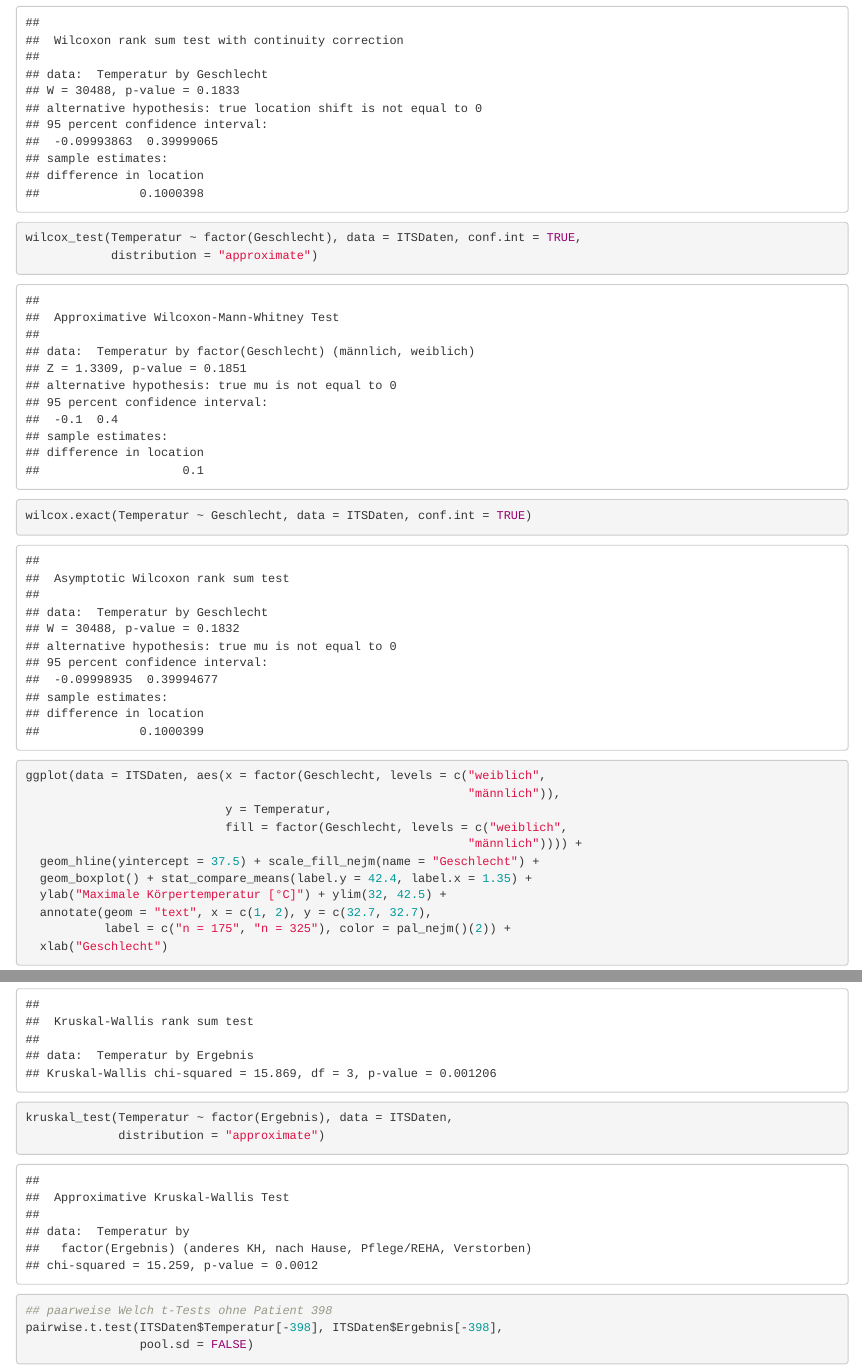
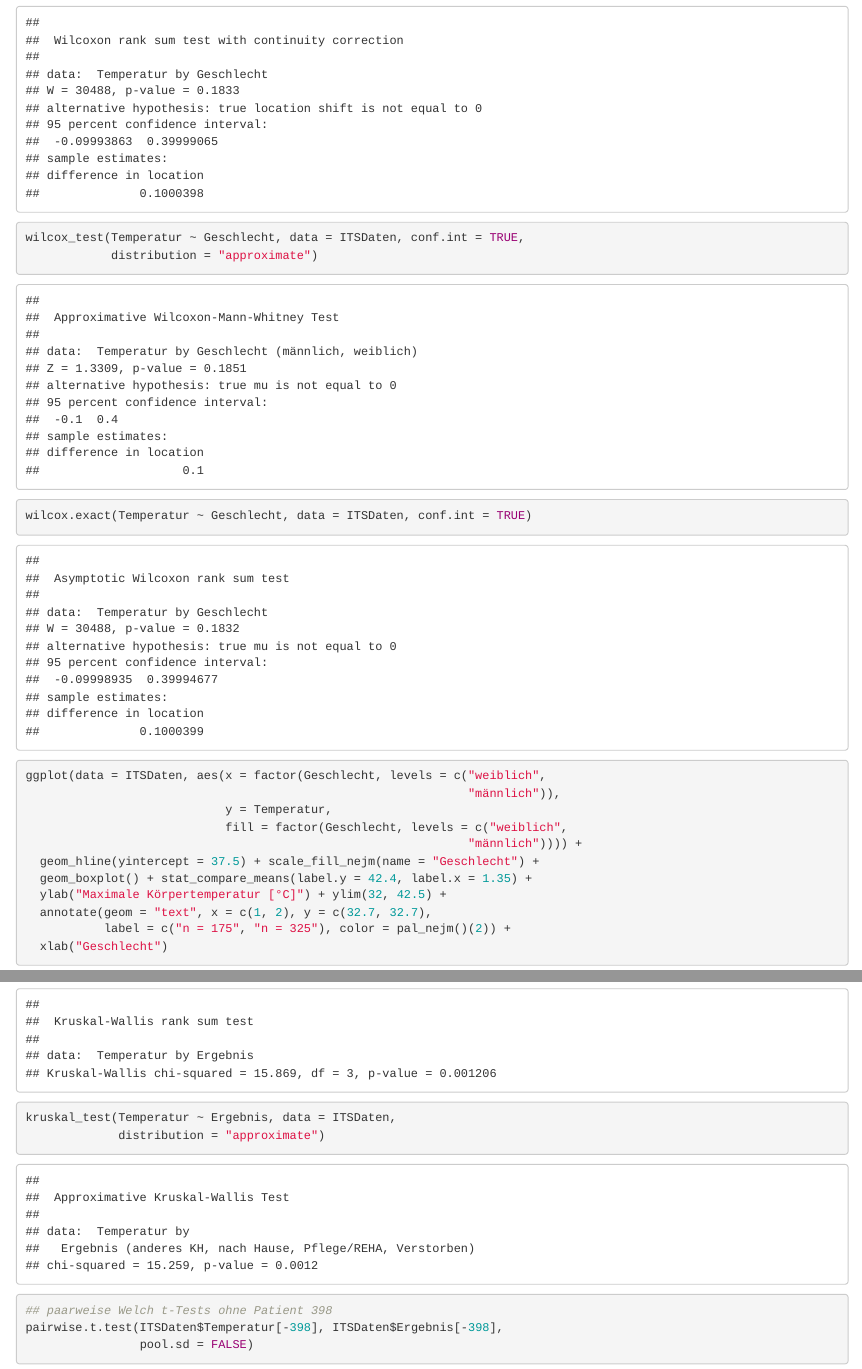
Before and after one commit to stamats/ESDR, an R Markdown document (Testen.Rmd): the page in a window 1100 px wide, from 13070 px down, and a second part further down, joined at a grey line. Rendered offline with R 4.5, knitr and Pandoc, with nearby package versions; code that draws random numbers runs with fixed seeds of ours; some code elsewhere in the file could not run offline.

Commit message:
stringsAsFactors = TRUE

````diff
--- a/Testen.Rmd
+++ b/Testen.Rmd
@@ -274,7 +274,7 @@ wilcox.test(Temperatur ~ Geschlecht, data = ITSDaten[-398,],
             conf.int = TRUE)
 ## mit Patient 398
 wilcox.test(Temperatur ~ Geschlecht, data = ITSDaten, conf.int = TRUE)
-wilcox_test(Temperatur ~ factor(Geschlecht), data = ITSDaten, conf.int = TRUE,
+wilcox_test(Temperatur ~ Geschlecht, data = ITSDaten, conf.int = TRUE,
             distribution = "approximate")
 wilcox.exact(Temperatur ~ Geschlecht, data = ITSDaten, conf.int = TRUE)
 ```
@@ -316,7 +316,7 @@ kruskal.test(Temperatur ~ Ergebnis, data = ITSDaten[-398,])
 
 
 ```{r}
-kruskal_test(Temperatur ~ factor(Ergebnis), data = ITSDaten,
+kruskal_test(Temperatur ~ Ergebnis, data = ITSDaten,
              distribution = "approximate")
 ```
 
````
